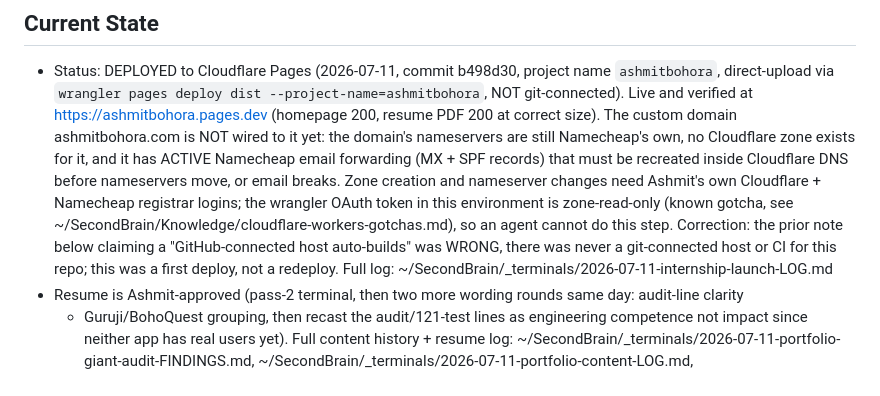
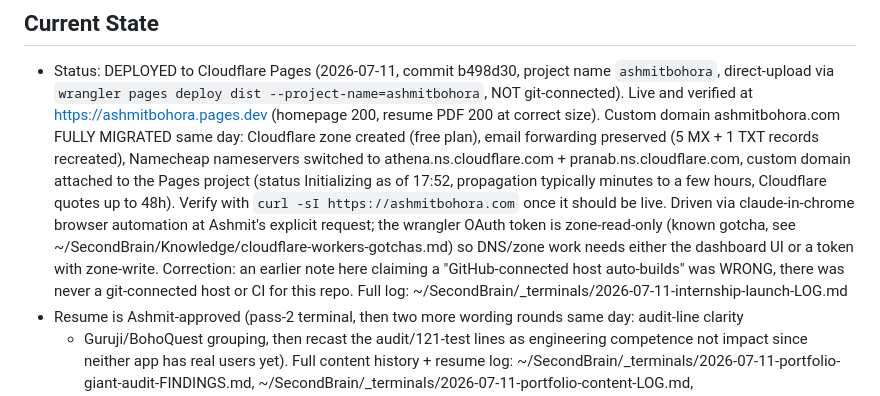
Before and after one commit to ashmitbohora/portfolio, a Markdown page: CLAUDE.md, the part around the change. Rendered like a GitHub page.

Commit message:
Current State: log completed ashmitbohora.com Cloudflare migration
Custom domain fully wired: zone created, email forwarding preserved, nameservers
switched, Pages custom domain attached and initializing.

Co-Authored-By: Claude Sonnet 5 <noreply@anthropic.com>
Claude-Session: https://claude.ai/code/session_013U2UFmiq4xjpTGY3eYqLRN

```diff
--- a/CLAUDE.md
+++ b/CLAUDE.md
@@ -4,15 +4,16 @@
 - Status: DEPLOYED to Cloudflare Pages (2026-07-11, commit b498d30, project name `ashmitbohora`,
   direct-upload via `wrangler pages deploy dist --project-name=ashmitbohora`, NOT git-connected).
   Live and verified at https://ashmitbohora.pages.dev (homepage 200, resume PDF 200 at correct size).
-  The custom domain ashmitbohora.com is NOT wired to it yet: the domain's nameservers are still
-  Namecheap's own, no Cloudflare zone exists for it, and it has ACTIVE Namecheap email forwarding
-  (MX + SPF records) that must be recreated inside Cloudflare DNS before nameservers move, or email
-  breaks. Zone creation and nameserver changes need Ashmit's own Cloudflare + Namecheap registrar
-  logins; the wrangler OAuth token in this environment is zone-read-only (known gotcha, see
-  ~/SecondBrain/Knowledge/cloudflare-workers-gotchas.md), so an agent cannot do this step. Correction:
-  the prior note below claiming a "GitHub-connected host auto-builds" was WRONG, there was never a
-  git-connected host or CI for this repo; this was a first deploy, not a redeploy. Full log:
-  ~/SecondBrain/_terminals/2026-07-11-internship-launch-LOG.md
+  Custom domain ashmitbohora.com FULLY MIGRATED same day: Cloudflare zone created (free plan), email
+  forwarding preserved (5 MX + 1 TXT records recreated), Namecheap nameservers switched to
+  athena.ns.cloudflare.com + pranab.ns.cloudflare.com, custom domain attached to the Pages project
+  (status Initializing as of 17:52, propagation typically minutes to a few hours, Cloudflare quotes up
+  to 48h). Verify with `curl -sI https://ashmitbohora.com` once it should be live. Driven via
+  claude-in-chrome browser automation at Ashmit's explicit request; the wrangler OAuth token is
+  zone-read-only (known gotcha, see ~/SecondBrain/Knowledge/cloudflare-workers-gotchas.md) so DNS/zone
+  work needs either the dashboard UI or a token with zone-write. Correction: an earlier note here
+  claiming a "GitHub-connected host auto-builds" was WRONG, there was never a git-connected host or CI
+  for this repo. Full log: ~/SecondBrain/_terminals/2026-07-11-internship-launch-LOG.md
 - Resume is Ashmit-approved (pass-2 terminal, then two more wording rounds same day: audit-line clarity
   + Guruji/BohoQuest grouping, then recast the audit/121-test lines as engineering competence not impact
   since neither app has real users yet). Full content history + resume log:
```
